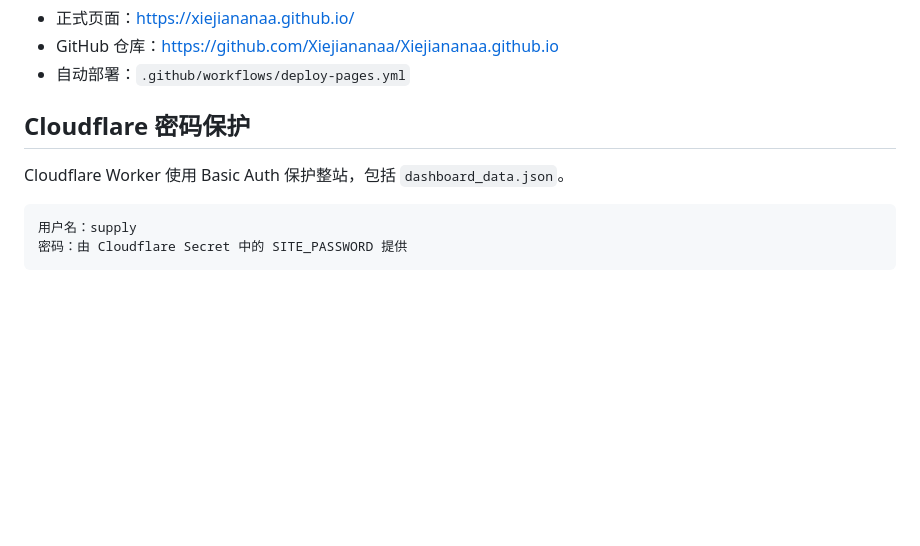
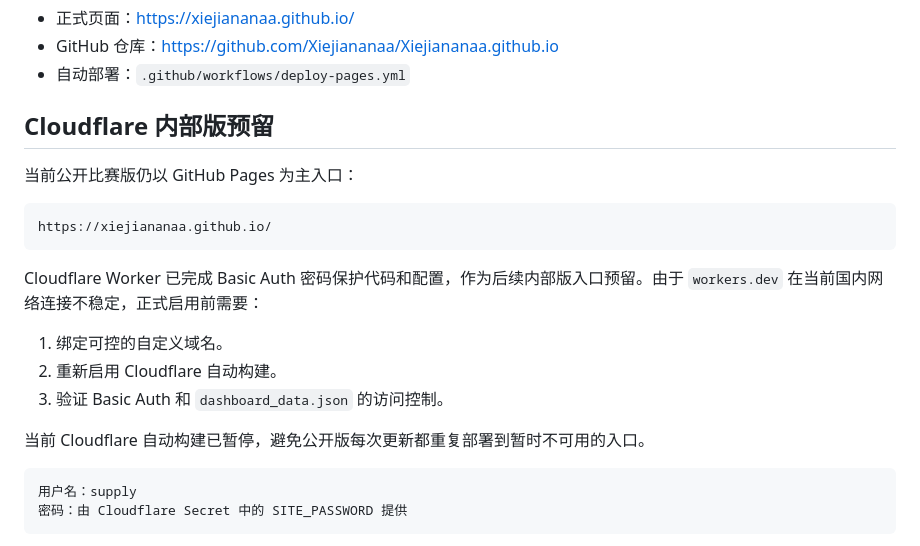
Before and after one commit to Xiejiananaa/Xiejiananaa.github.io, a Markdown page: README.md, the part around the change. Drawn GitHub-style; blank space fills up the shorter version.

Commit message:
docs: 暂缓 Cloudflare 入口并保留内部版配置

````diff
--- a/README.md
+++ b/README.md
@@ -6,9 +6,21 @@
 - GitHub 仓库：https://github.com/Xiejiananaa/Xiejiananaa.github.io
 - 自动部署：`.github/workflows/deploy-pages.yml`
 
-## Cloudflare 密码保护
+## Cloudflare 内部版预留
 
-Cloudflare Worker 使用 Basic Auth 保护整站，包括 `dashboard_data.json`。
+当前公开比赛版仍以 GitHub Pages 为主入口：
+
+```text
+https://xiejiananaa.github.io/
+```
+
+Cloudflare Worker 已完成 Basic Auth 密码保护代码和配置，作为后续内部版入口预留。由于 `workers.dev` 在当前国内网络连接不稳定，正式启用前需要：
+
+1. 绑定可控的自定义域名。
+2. 重新启用 Cloudflare 自动构建。
+3. 验证 Basic Auth 和 `dashboard_data.json` 的访问控制。
+
+当前 Cloudflare 自动构建已暂停，避免公开版每次更新都重复部署到暂时不可用的入口。
 
 ```text
 用户名：supply
````
Also changed, not shown: TASKS.md (+2 -0 lines).
